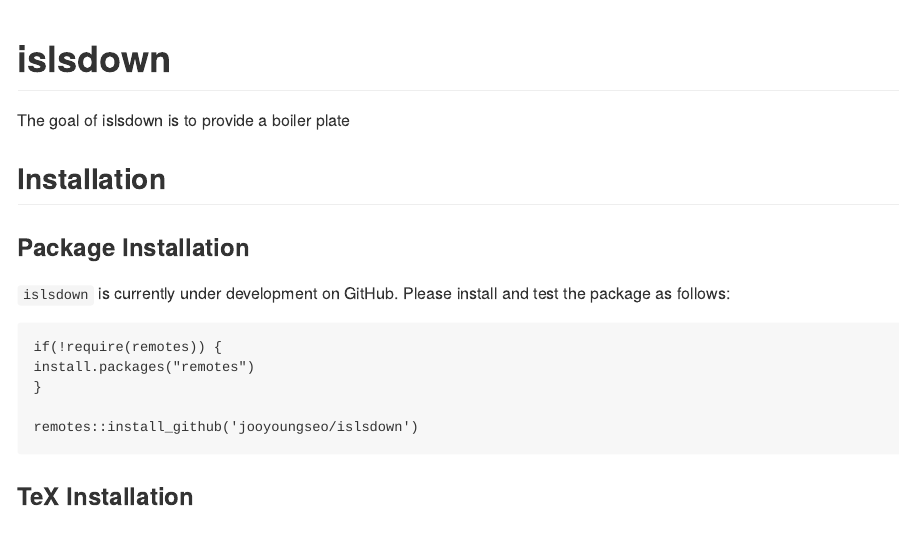
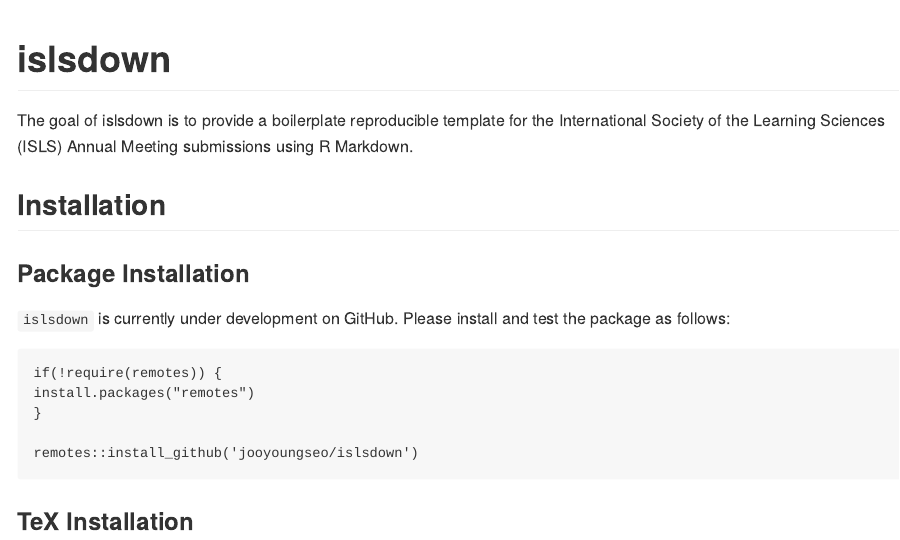
Before and after one commit to jooyoungseo/islsdown, an R Markdown document (README.Rmd): the page in a window 1100 px wide, from its top. The pictures show the output file README.md that the author committed with the source, drawn offline in the style of GitHub.

Commit message:
Fix README

```diff
--- a/README.Rmd
+++ b/README.Rmd
@@ -18,7 +18,7 @@
 <!-- badges: start -->
 <!-- badges: end -->
 
-The goal of islsdown is to provide a boiler plate
+The goal of islsdown is to provide a boilerplate reproducible template for the International Society of the Learning Sciences (ISLS) Annual Meeting submissions using R Markdown.
 
 ## Installation
 
```
Also changed, not shown: README.md.
